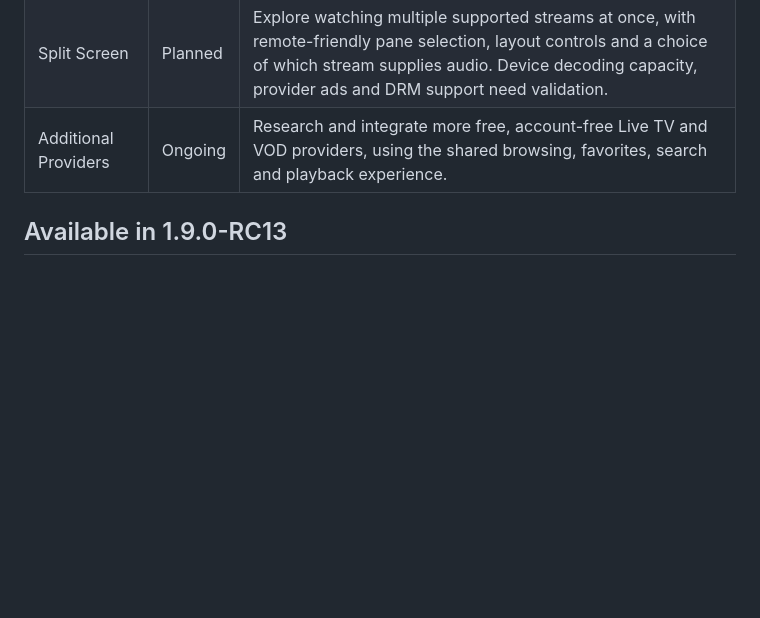
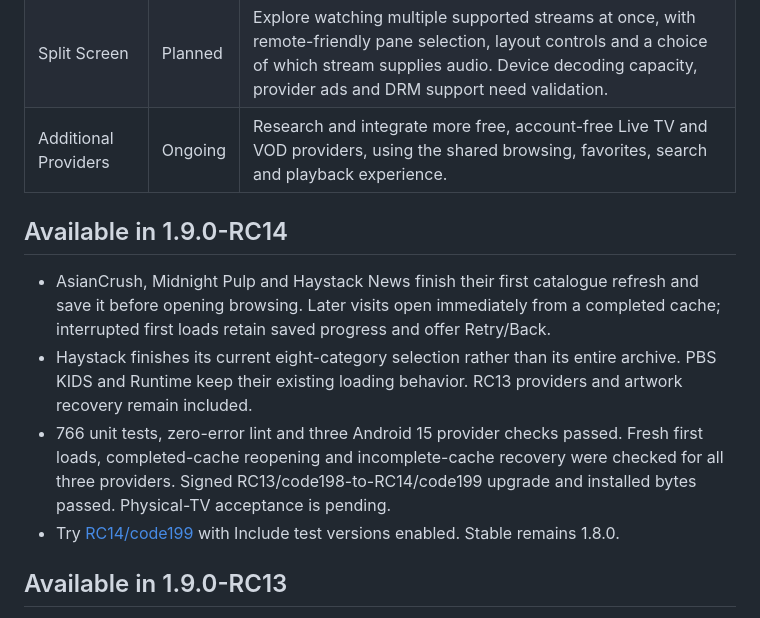
Before and after one commit to sheepman90s/sheepbox-releases, a Markdown page: ROADMAP.md, the part around the change. GitHub-like rendering; blank space fills up the shorter version.

```diff
--- a/ROADMAP.md
+++ b/ROADMAP.md
@@ -7,6 +7,13 @@ Planned work after stable [1.8.0](https://github.com/sheepman90s/sheepbox-releas
 | Closed Captioning | Planned | Consistent caption controls across Live TV and On Demand, language/track selection, and saved preferences where providers supply supported captions. Existing provider subtitle support will be extended into a consistent experience. |
 | Split Screen | Planned | Explore watching multiple supported streams at once, with remote-friendly pane selection, layout controls and a choice of which stream supplies audio. Device decoding capacity, provider ads and DRM support need validation. |
 | Additional Providers | Ongoing | Research and integrate more free, account-free Live TV and VOD providers, using the shared browsing, favorites, search and playback experience. |
+
+## Available in 1.9.0-RC14
+
+- AsianCrush, Midnight Pulp and Haystack News finish their first catalogue refresh and save it before opening browsing. Later visits open immediately from a completed cache; interrupted first loads retain saved progress and offer Retry/Back.
+- Haystack finishes its current eight-category selection rather than its entire archive. PBS KIDS and Runtime keep their existing loading behavior. RC13 providers and artwork recovery remain included.
+- 766 unit tests, zero-error lint and three Android 15 provider checks passed. Fresh first loads, completed-cache reopening and incomplete-cache recovery were checked for all three providers. Signed RC13/code198-to-RC14/code199 upgrade and installed bytes passed. Physical-TV acceptance is pending.
+- Try [RC14/code199](https://github.com/sheepman90s/sheepbox-releases/releases/tag/v1.9.0-RC14) with Include test versions enabled. Stable remains 1.8.0.
 
 ## Available in 1.9.0-RC13
 
```
Also changed, not shown: PROVIDERS.md (+2 -0 lines), README.md (+5 -4 lines), docs/screenshot-first-load-rc14.png (added), 2 other files.
